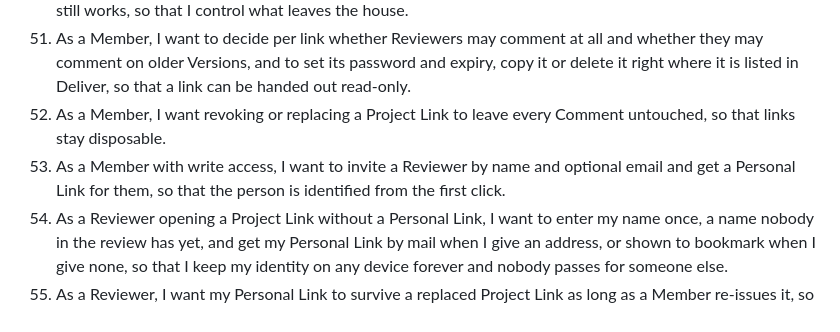
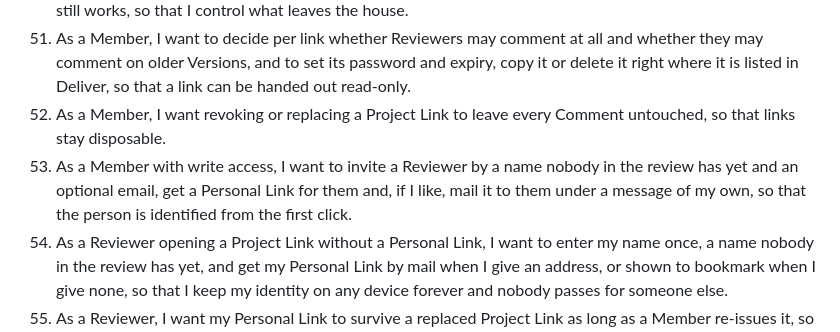
Before and after one commit to joshuabke/nextcloud-deliver, a Markdown page: docs/spec-v2.md, the part around the change. GitHub-like rendering.

Commit message:
Spec: inviting mails the Personal Link on request, under the Member's message

```diff
--- a/docs/spec-v2.md
+++ b/docs/spec-v2.md
@@ -79,7 +79,7 @@ Deliver becomes a proper Nextcloud app, rebuilt from scratch, in which media fil
 50. As a Member, I want a link's download setting to keep the original away from Reviewers while commenting still works, so that I control what leaves the house.
 51. As a Member, I want to decide per link whether Reviewers may comment at all and whether they may comment on older Versions, and to set its password and expiry, copy it or delete it right where it is listed in Deliver, so that a link can be handed out read-only.
 52. As a Member, I want revoking or replacing a Project Link to leave every Comment untouched, so that links stay disposable.
-53. As a Member with write access, I want to invite a Reviewer by name and optional email and get a Personal Link for them, so that the person is identified from the first click.
+53. As a Member with write access, I want to invite a Reviewer by a name nobody in the review has yet and an optional email, get a Personal Link for them and, if I like, mail it to them under a message of my own, so that the person is identified from the first click.
 54. As a Reviewer opening a Project Link without a Personal Link, I want to enter my name once, a name nobody in the review has yet, and get my Personal Link by mail when I give an address, or shown to bookmark when I give none, so that I keep my identity on any device forever and nobody passes for someone else.
 55. As a Reviewer, I want my Personal Link to survive a replaced Project Link as long as a Member re-issues it, so that my comment history stays mine.
 56. As a Reviewer, I want to be recognised again on the same browser without the Personal Link, so that daily use is frictionless.
```
